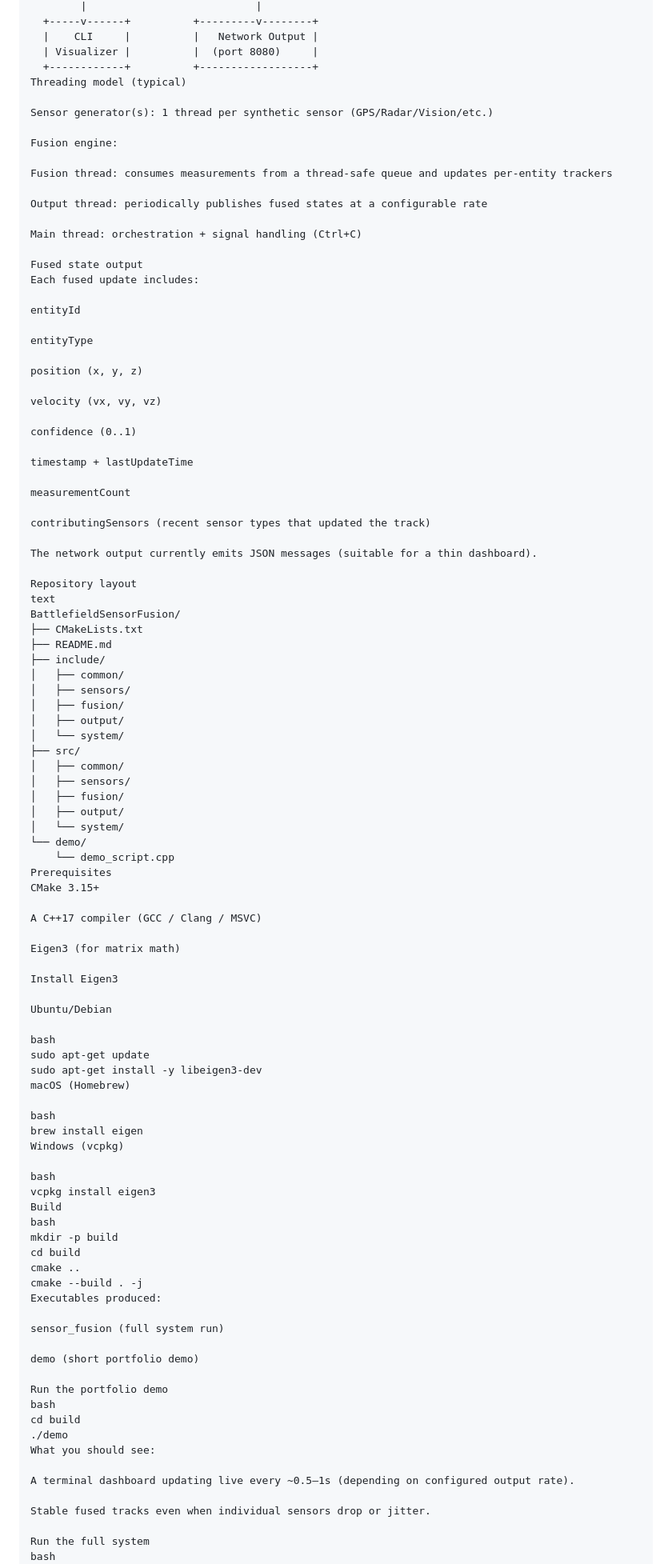
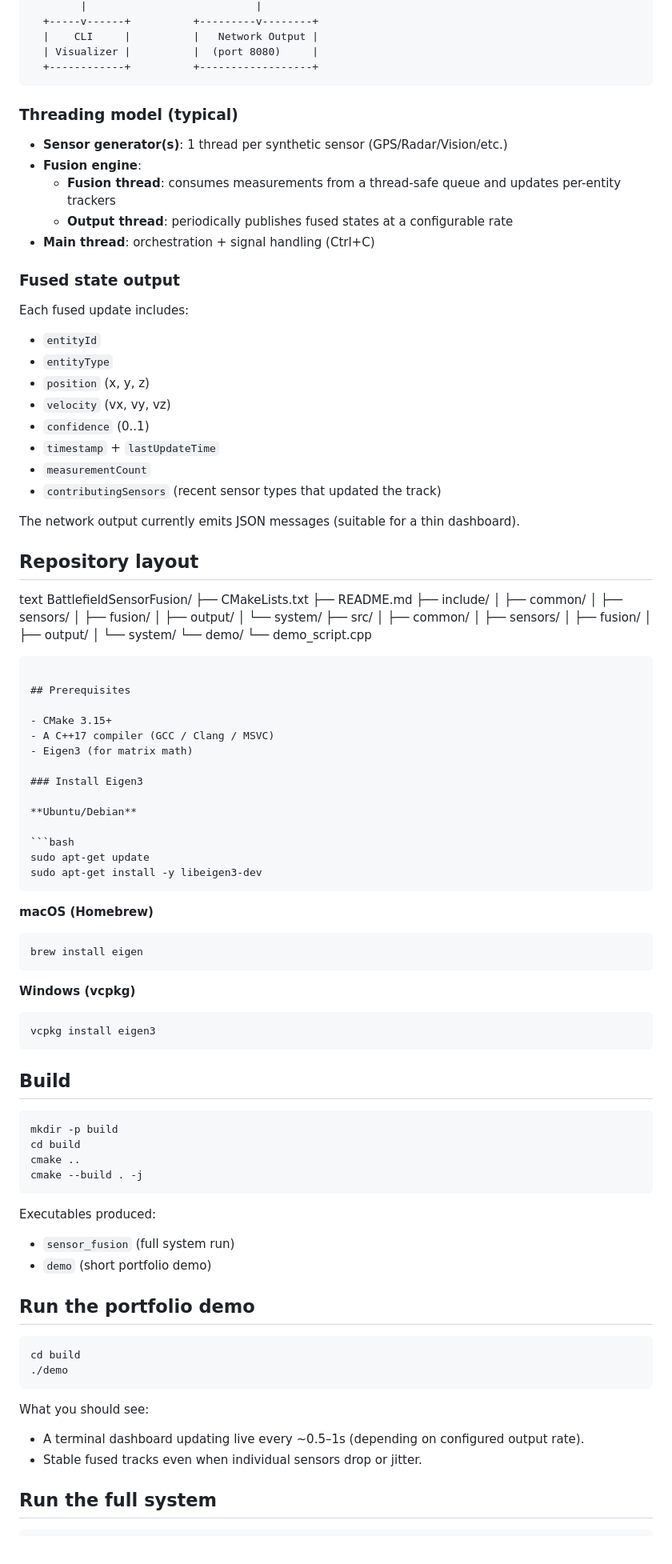
Before and after one commit to tharu-jwd/battle-node, a Markdown page: README.md, the part around one of its changes. Shown at 80% size. Drawn GitHub-style.

Commit message:
Format readme

````diff
--- a/README.md
+++ b/README.md
@@ -36,40 +36,32 @@ A portfolio-ready C++17 backend that ingests multiple noisy, asynchronous battle
   |    CLI     |          |   Network Output |
   | Visualizer |          |  (port 8080)     |
   +------------+          +------------------+
-Threading model (typical)
+```
 
-Sensor generator(s): 1 thread per synthetic sensor (GPS/Radar/Vision/etc.)
+### Threading model (typical)
 
-Fusion engine:
+- **Sensor generator(s)**: 1 thread per synthetic sensor (GPS/Radar/Vision/etc.)
+- **Fusion engine**:
+  - **Fusion thread**: consumes measurements from a thread-safe queue and updates per-entity trackers
+  - **Output thread**: periodically publishes fused states at a configurable rate
+- **Main thread**: orchestration + signal handling (Ctrl+C)
 
-Fusion thread: consumes measurements from a thread-safe queue and updates per-entity trackers
+### Fused state output
 
-Output thread: periodically publishes fused states at a configurable rate
-
-Main thread: orchestration + signal handling (Ctrl+C)
-
-Fused state output
 Each fused update includes:
 
-entityId
-
-entityType
-
-position (x, y, z)
-
-velocity (vx, vy, vz)
-
-confidence (0..1)
-
-timestamp + lastUpdateTime
-
-measurementCount
-
-contributingSensors (recent sensor types that updated the track)
+- `entityId`
+- `entityType`
+- `position` (x, y, z)
+- `velocity` (vx, vy, vz)
+- `confidence` (0..1)
+- `timestamp` + `lastUpdateTime`
+- `measurementCount`
+- `contributingSensors` (recent sensor types that updated the track)
 
 The network output currently emits JSON messages (suitable for a thin dashboard).
 
-Repository layout
+## Repository layout
 text
 BattlefieldSensorFusion/
 ├── CMakeLists.txt
@@ -88,51 +80,63 @@ BattlefieldSensorFusion/
 │   └── system/
 └── demo/
     └── demo_script.cpp
-Prerequisites
-CMake 3.15+
+```
 
-A C++17 compiler (GCC / Clang / MSVC)
+## Prerequisites
 
-Eigen3 (for matrix math)
+- CMake 3.15+
+- A C++17 compiler (GCC / Clang / MSVC)
+- Eigen3 (for matrix math)
 
-Install Eigen3
+### Install Eigen3
 
-Ubuntu/Debian
+**Ubuntu/Debian**
 
-bash
+```bash
 sudo apt-get update
 sudo apt-get install -y libeigen3-dev
-macOS (Homebrew)
+```
 
-bash
+**macOS (Homebrew)**
+
+```bash
 brew install eigen
-Windows (vcpkg)
+```
 
-bash
+**Windows (vcpkg)**
+
+```bash
 vcpkg install eigen3
-Build
-bash
+```
+
+## Build
+
+```bash
 mkdir -p build
 cd build
 cmake ..
 cmake --build . -j
+```
+
 Executables produced:
 
-sensor_fusion (full system run)
+- `sensor_fusion` (full system run)
+- `demo` (short portfolio demo)
 
-demo (short portfolio demo)
+## Run the portfolio demo
 
-Run the portfolio demo
-bash
+```bash
 cd build
 ./demo
+```
+
 What you should see:
 
-A terminal dashboard updating live every ~0.5–1s (depending on configured output rate).
+- A terminal dashboard updating live every ~0.5–1s (depending on configured output rate).
+- Stable fused tracks even when individual sensors drop or jitter.
 
-Stable fused tracks even when individual sensors drop or jitter.
+## Run the full system
 
-Run the full system
-bash
+```bash
 cd build
 ./sensor_fusion
````
Also changed, not shown: other parts of README.md (+58 -74 lines).
